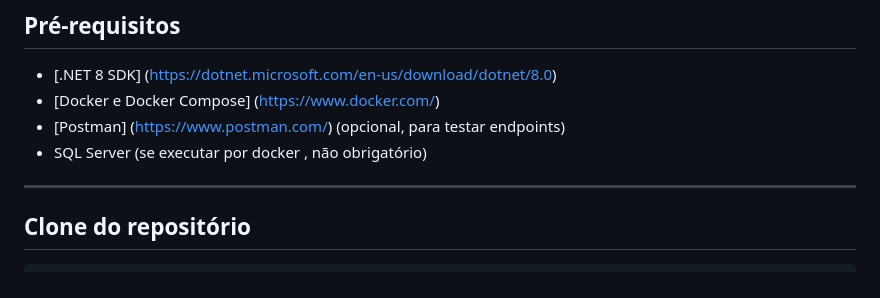
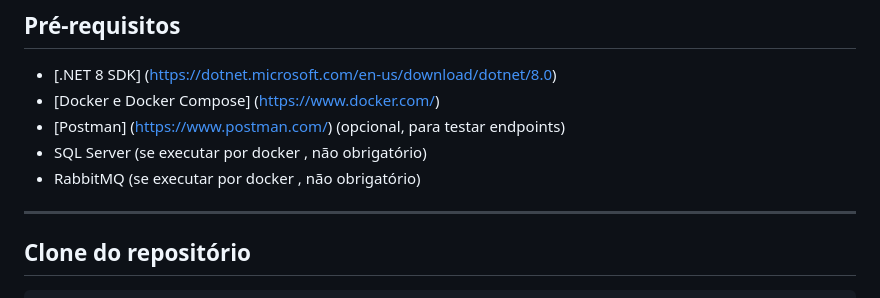
Before and after one commit to MarcioVRED/testetecnico-INDT, a Markdown page: README.md, the part around the change. Drawn GitHub-style.

```diff
--- a/README.md
+++ b/README.md
@@ -18,6 +18,7 @@ Inclui **RabbitMQ** e **MassTransit** para eventos assíncronos e **SQL Server**
 - [Docker e Docker Compose] (https://www.docker.com/)
 - [Postman] (https://www.postman.com/) (opcional, para testar endpoints)
 - SQL Server (se executar por docker , não obrigatório)
+- RabbitMQ (se executar por docker , não obrigatório)
 ---
 
 ## Clone do repositório
```
